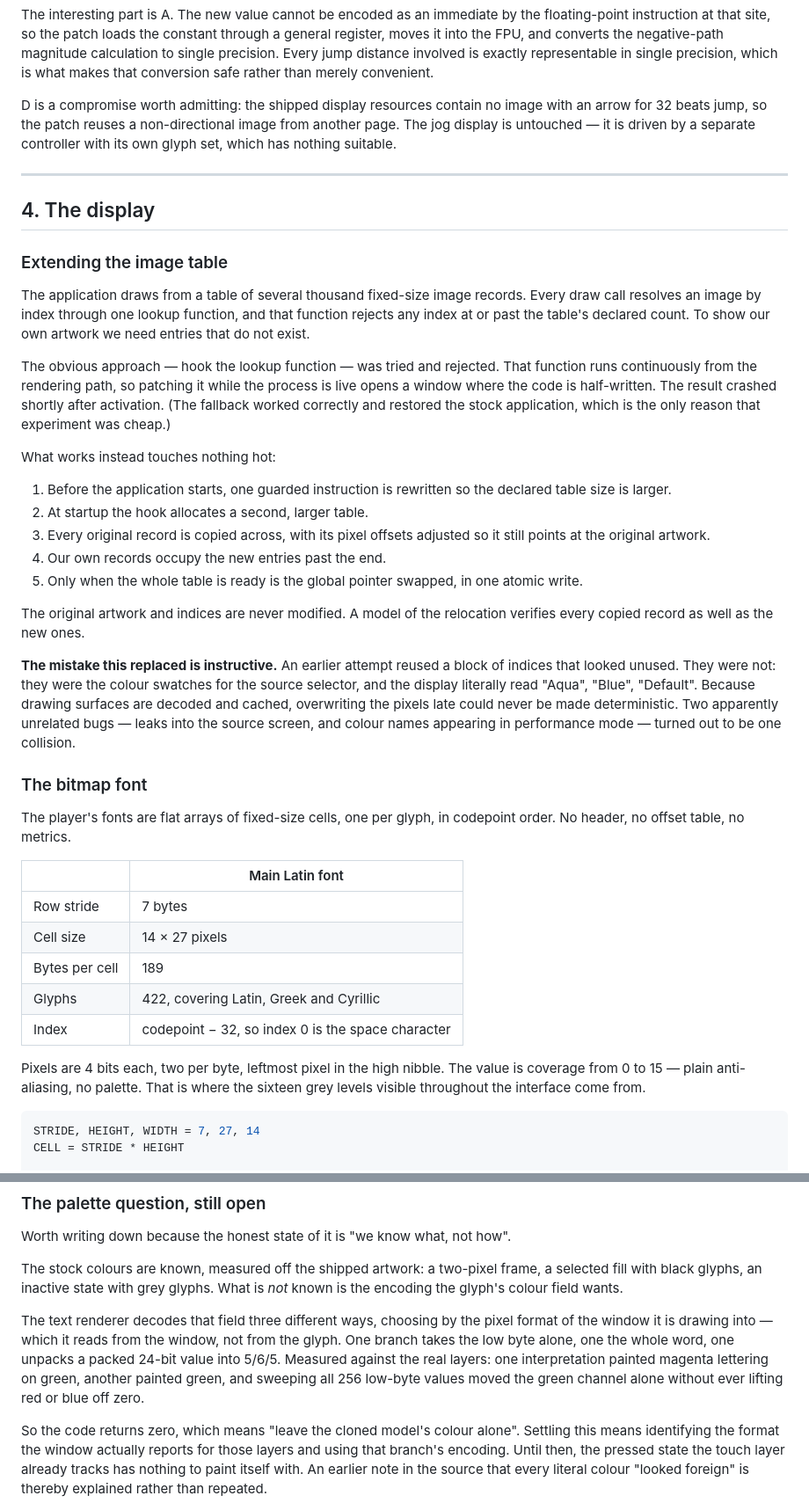
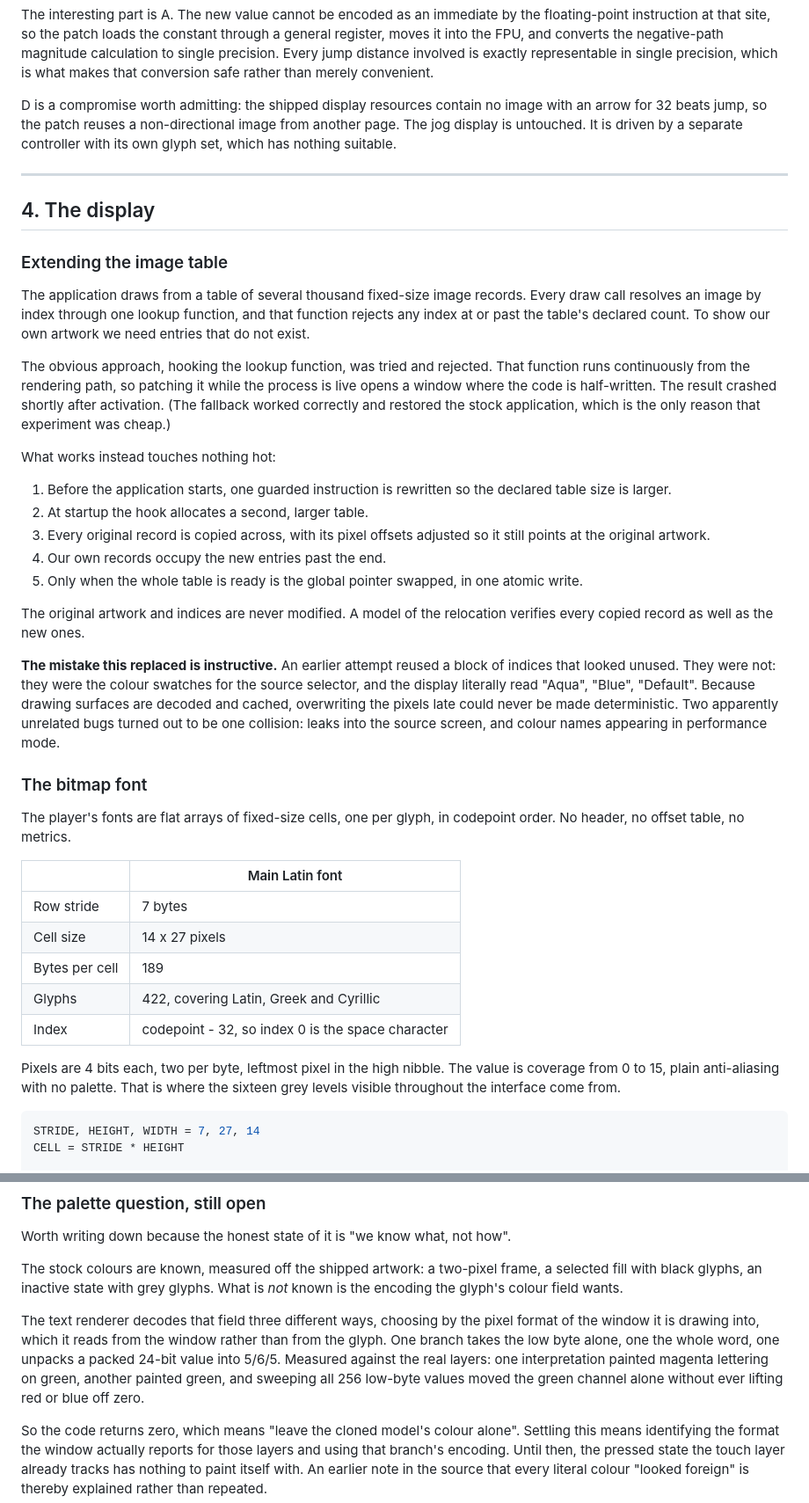
Before and after one commit to Tratosca/rx3-toolkit, a Markdown page: REFERENCES.md, 2 parts joined by grey strips. Shown at 88% size. GitHub-like rendering.

````diff
--- a/REFERENCES.md
+++ b/REFERENCES.md
@@ -153,7 +153,7 @@ The jump feature moves playback by a number of beats. Extending its maximum touc
 
 The interesting part is A. The new value cannot be encoded as an immediate by the floating-point instruction at that site, so the patch loads the constant through a general register, moves it into the FPU, and converts the negative-path magnitude calculation to single precision. Every jump distance involved is exactly representable in single precision, which is what makes that conversion safe rather than merely convenient.
 
-D is a compromise worth admitting: the shipped display resources contain no image with an arrow for 32 beats jump, so the patch reuses a non-directional image from another page. The jog display is untouched — it is driven by a separate controller with its own glyph set, which has nothing suitable.
+D is a compromise worth admitting: the shipped display resources contain no image with an arrow for 32 beats jump, so the patch reuses a non-directional image from another page. The jog display is untouched. It is driven by a separate controller with its own glyph set, which has nothing suitable.
 
 ---
 
@@ -163,7 +163,7 @@ D is a compromise worth admitting: the shipped display resources contain no imag
 
 The application draws from a table of several thousand fixed-size image records. Every draw call resolves an image by index through one lookup function, and that function rejects any index at or past the table's declared count. To show our own artwork we need entries that do not exist.
 
-The obvious approach — hook the lookup function — was tried and rejected. That function runs continuously from the rendering path, so patching it while the process is live opens a window where the code is half-written. The result crashed shortly after activation. (The fallback worked correctly and restored the stock application, which is the only reason that experiment was cheap.)
+The obvious approach, hooking the lookup function, was tried and rejected. That function runs continuously from the rendering path, so patching it while the process is live opens a window where the code is half-written. The result crashed shortly after activation. (The fallback worked correctly and restored the stock application, which is the only reason that experiment was cheap.)
 
 What works instead touches nothing hot:
 
@@ -175,7 +175,7 @@ What works instead touches nothing hot:
 
 The original artwork and indices are never modified. A model of the relocation verifies every copied record as well as the new ones.
 
-**The mistake this replaced is instructive.** An earlier attempt reused a block of indices that looked unused. They were not: they were the colour swatches for the source selector, and the display literally read "Aqua", "Blue", "Default". Because drawing surfaces are decoded and cached, overwriting the pixels late could never be made deterministic. Two apparently unrelated bugs — leaks into the source screen, and colour names appearing in performance mode — turned out to be one collision.
+**The mistake this replaced is instructive.** An earlier attempt reused a block of indices that looked unused. They were not: they were the colour swatches for the source selector, and the display literally read "Aqua", "Blue", "Default". Because drawing surfaces are decoded and cached, overwriting the pixels late could never be made deterministic. Two apparently unrelated bugs turned out to be one collision: leaks into the source screen, and colour names appearing in performance mode.
 
 ### The bitmap font
 
@@ -184,12 +184,12 @@ The player's fonts are flat arrays of fixed-size cells, one per glyph, in codepo
 | | Main Latin font |
 | --- | --- |
 | Row stride | 7 bytes |
-| Cell size | 14 × 27 pixels |
+| Cell size | 14 x 27 pixels |
 | Bytes per cell | 189 |
 | Glyphs | 422, covering Latin, Greek and Cyrillic |
-| Index | codepoint − 32, so index 0 is the space character |
+| Index | codepoint - 32, so index 0 is the space character |
 
-Pixels are 4 bits each, two per byte, leftmost pixel in the high nibble. The value is coverage from 0 to 15 — plain anti-aliasing, no palette. That is where the sixteen grey levels visible throughout the interface come from.
+Pixels are 4 bits each, two per byte, leftmost pixel in the high nibble. The value is coverage from 0 to 15, plain anti-aliasing with no palette. That is where the sixteen grey levels visible throughout the interface come from.
 
 ```python
 STRIDE, HEIGHT, WIDTH = 7, 27, 14
@@ -236,7 +236,7 @@ Worth writing down because the honest state of it is "we know what, not how".
 
 The stock colours are known, measured off the shipped artwork: a two-pixel frame, a selected fill with black glyphs, an inactive state with grey glyphs. What is *not* known is the encoding the glyph's colour field wants.
 
-The text renderer decodes that field three different ways, choosing by the pixel format of the window it is drawing into — which it reads from the window, not from the glyph. One branch takes the low byte alone, one the whole word, one unpacks a packed 24-bit value into 5/6/5. Measured against the real layers: one interpretation painted magenta lettering on green, another painted green, and sweeping all 256 low-byte values moved the green channel alone without ever lifting red or blue off zero.
+The text renderer decodes that field three different ways, choosing by the pixel format of the window it is drawing into, which it reads from the window rather than from the glyph. One branch takes the low byte alone, one the whole word, one unpacks a packed 24-bit value into 5/6/5. Measured against the real layers: one interpretation painted magenta lettering on green, another painted green, and sweeping all 256 low-byte values moved the green channel alone without ever lifting red or blue off zero.
 
 So the code returns zero, which means "leave the cloned model's colour alone". Settling this means identifying the format the window actually reports for those layers and using that branch's encoding. Until then, the pressed state the touch layer already tracks has nothing to paint itself with. An earlier note in the source that every literal colour "looked foreign" is thereby explained rather than repeated.
 
````
Also changed, not shown: other parts of REFERENCES.md (+40 -40 lines).
